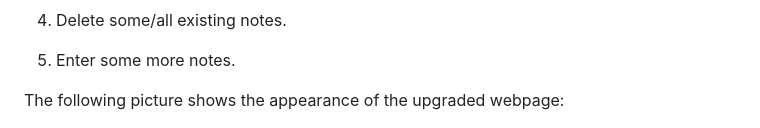
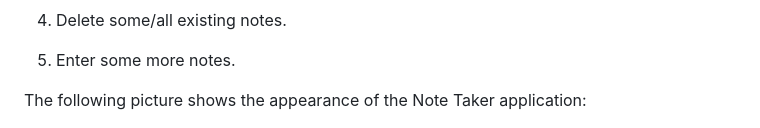
Before and after one commit to Todd-Kridel/TK-Note-Taker, a Markdown page: README.md, the part around the change. Drawn GitHub-style.

Commit message:
FINAL UPDATES AND REFINEMENTS...UGH

```diff
--- a/README.md
+++ b/README.md
@@ -62,7 +62,7 @@ To use this application/webpage...
 
 5. Enter some more notes.
 
-The following picture shows the appearance of the upgraded webpage:
+The following picture shows the appearance of the Note Taker application:
 
 ![an example view of the appearance of the Note Taker application](./assets/images/Module_11_Mockup.jpg)
 
```
